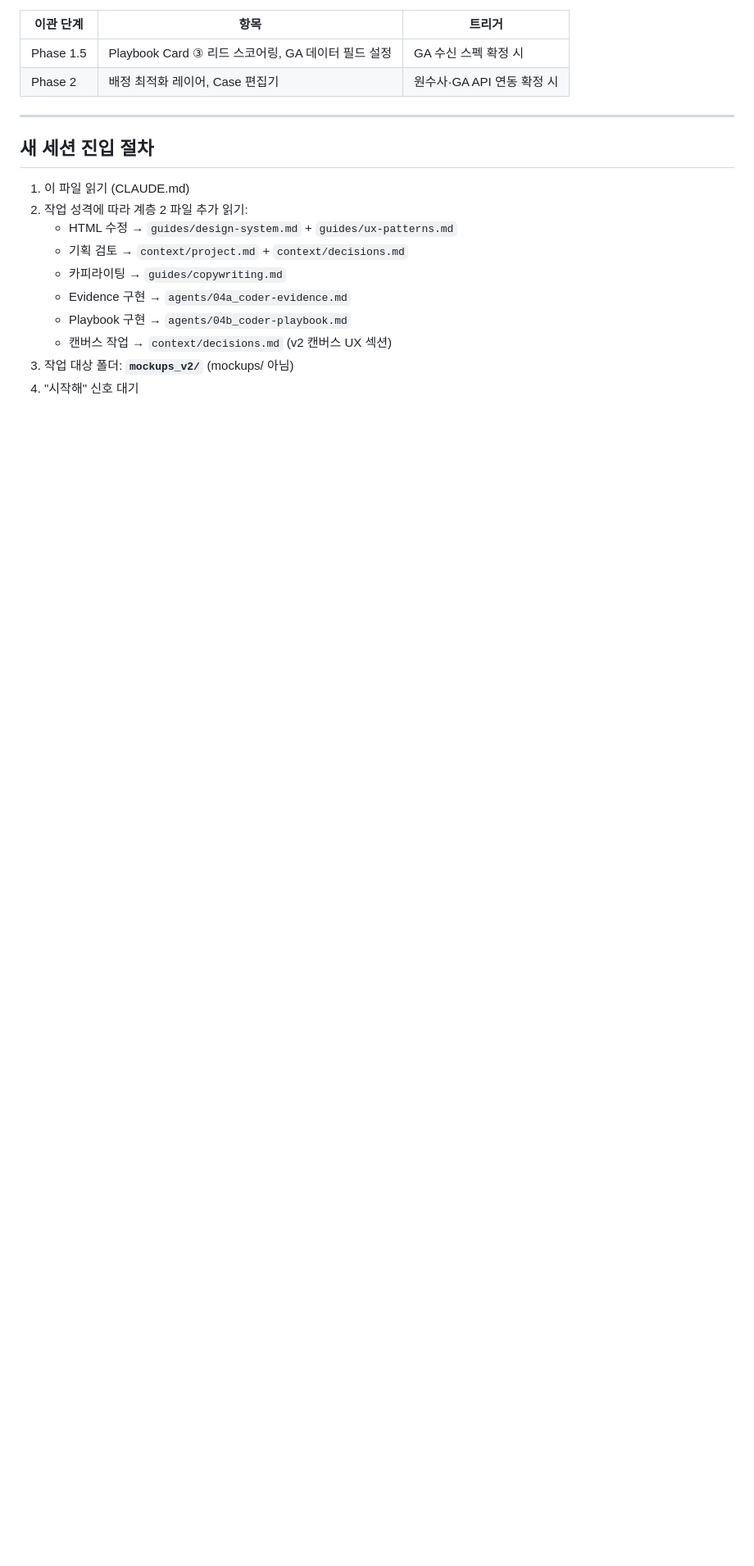
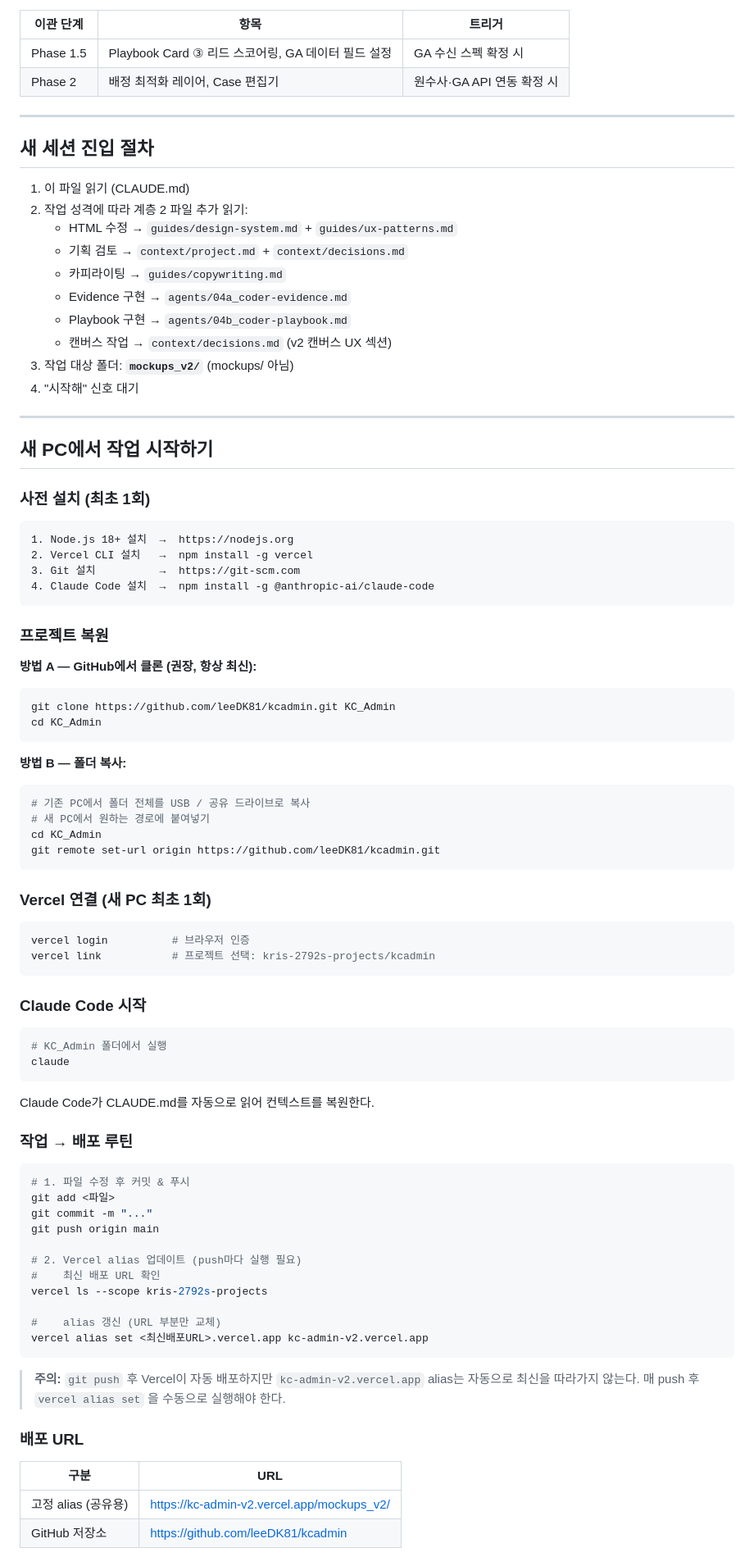
Before and after one commit to leeDK81/kcadmin, a Markdown page: CLAUDE.md, the part around one of its changes. Shown at 82% size. GitHub-like rendering; blank space fills up the shorter version.

Commit message:
docs: update CLAUDE.md with today's changes and new-PC setup guide
- 현재 상태 2026-06-19: 세션 1(기능 개발) + 세션 2(에이전트 학습) 완료 내역 추가
- 새 PC에서 작업 시작하기 섹션 추가:
  - 사전 설치 (Node.js, Vercel CLI, Git, Claude Code)
  - GitHub 클론(방법A) vs 폴더 복사(방법B)
  - Vercel login/link 절차
  - 작업→배포 루틴 (push + vercel alias set)
  - 배포 URL 표

Co-Authored-By: Claude Sonnet 4.6 <noreply@anthropic.com>

````diff
--- a/CLAUDE.md
+++ b/CLAUDE.md
@@ -125,3 +143,73 @@ Data/             ← 원천 기획서 — 별도 지시 없이 접근 금지
    - 캔버스 작업 → `context/decisions.md` (v2 캔버스 UX 섹션)
 3. 작업 대상 폴더: **`mockups_v2/`** (mockups/ 아님)
 4. "시작해" 신호 대기
+
+---
+
+## 새 PC에서 작업 시작하기
+
+### 사전 설치 (최초 1회)
+
+```
+1. Node.js 18+ 설치  →  https://nodejs.org
+2. Vercel CLI 설치   →  npm install -g vercel
+3. Git 설치          →  https://git-scm.com
+4. Claude Code 설치  →  npm install -g @anthropic-ai/claude-code
+```
+
+### 프로젝트 복원
+
+**방법 A — GitHub에서 클론 (권장, 항상 최신):**
+```bash
+git clone https://github.com/leeDK81/kcadmin.git KC_Admin
+cd KC_Admin
+```
+
+**방법 B — 폴더 복사:**
+```bash
+# 기존 PC에서 폴더 전체를 USB / 공유 드라이브로 복사
+# 새 PC에서 원하는 경로에 붙여넣기
+cd KC_Admin
+git remote set-url origin https://github.com/leeDK81/kcadmin.git
+```
+
+### Vercel 연결 (새 PC 최초 1회)
+
+```bash
+vercel login          # 브라우저 인증
+vercel link           # 프로젝트 선택: kris-2792s-projects/kcadmin
+```
+
+### Claude Code 시작
+
+```bash
+# KC_Admin 폴더에서 실행
+claude
+```
+
+Claude Code가 CLAUDE.md를 자동으로 읽어 컨텍스트를 복원한다.
+
+### 작업 → 배포 루틴
+
+```bash
+# 1. 파일 수정 후 커밋 & 푸시
+git add <파일>
+git commit -m "..."
+git push origin main
+
+# 2. Vercel alias 업데이트 (push마다 실행 필요)
+#    최신 배포 URL 확인
+vercel ls --scope kris-2792s-projects
+
+#    alias 갱신 (URL 부분만 교체)
+vercel alias set <최신배포URL>.vercel.app kc-admin-v2.vercel.app
+```
+
+> **주의:** `git push` 후 Vercel이 자동 배포하지만 `kc-admin-v2.vercel.app` alias는 자동으로 최신을 따라가지 않는다. 매 push 후 `vercel alias set` 을 수동으로 실행해야 한다.
+
+### 배포 URL
+
+| 구분 | URL |
+|---|---|
+| 고정 alias (공유용) | https://kc-admin-v2.vercel.app/mockups_v2/ |
+| GitHub 저장소 | https://github.com/leeDK81/kcadmin |
````
Also changed, not shown: other parts of CLAUDE.md (+20 -2 lines).
